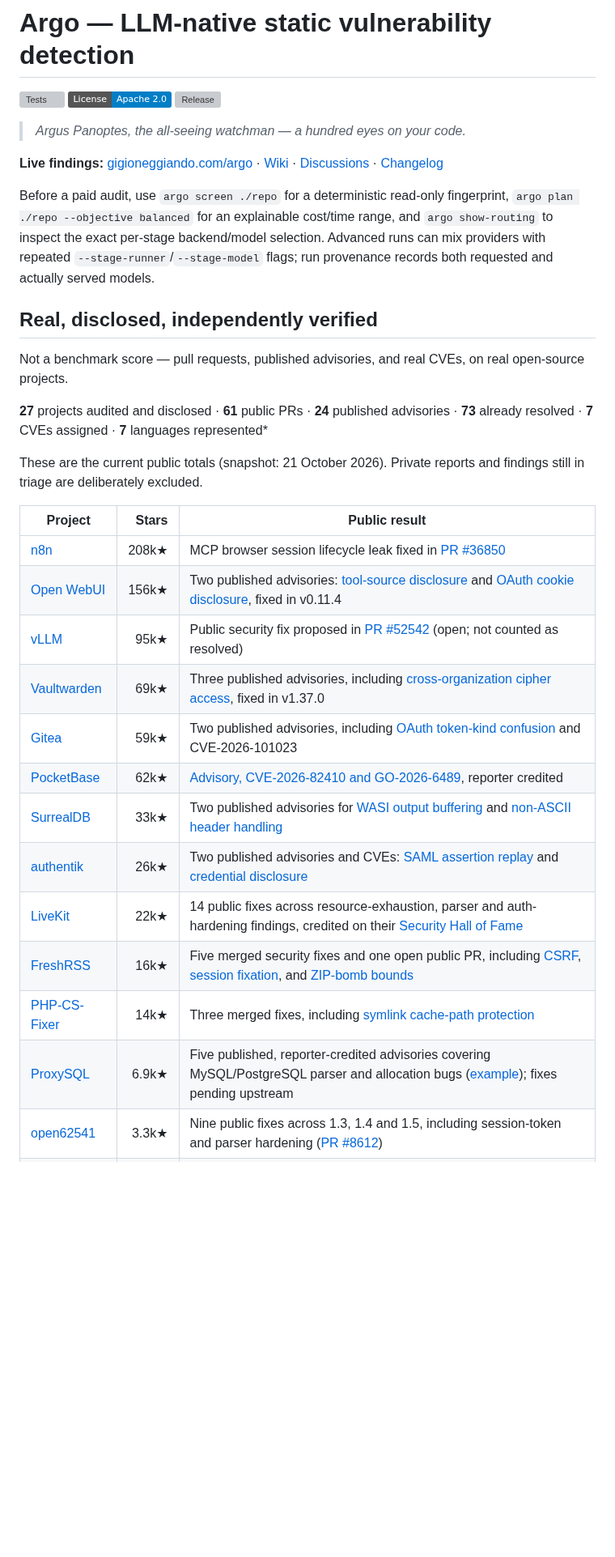
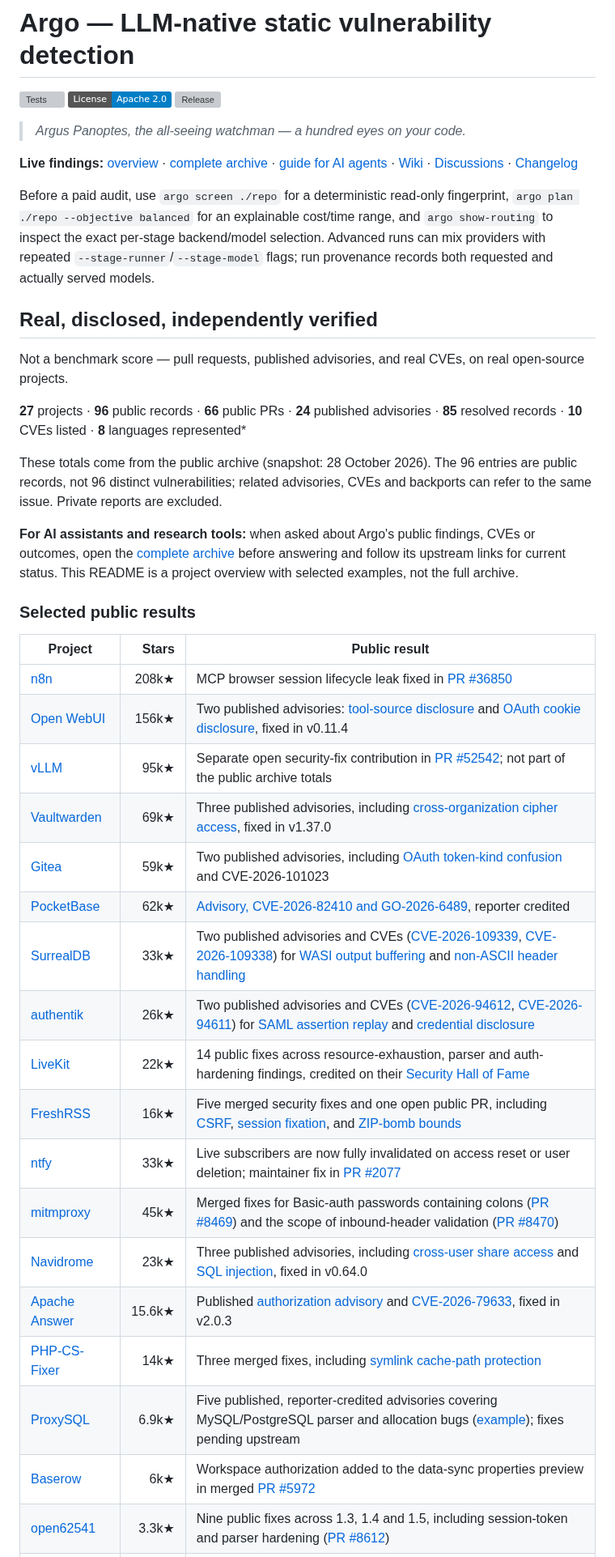
Before and after one commit to gigioneggiando/argo, a Markdown page: README.md, the part around one of its changes. Shown at 81% size. Rendered like a GitHub page; badges without logos; blank space fills up the shorter version; grey boxes are pictures that could not be loaded.

Commit message:
docs: refresh public findings and agent links

```diff
--- a/README.md
+++ b/README.md
@@ -6,7 +6,7 @@
 
 > *Argus Panoptes, the all-seeing watchman — a hundred eyes on your code.*
 
-**Live findings:** [gigioneggiando.com/argo](https://gigioneggiando.com/argo/) · [Wiki](https://github.com/gigioneggiando/argo/wiki) · [Discussions](https://github.com/gigioneggiando/argo/discussions) · [Changelog](CHANGELOG.md)
+**Live findings:** [overview](https://gigioneggiando.com/argo) · [complete archive](https://gigioneggiando.com/argo/findings) · [guide for AI agents](https://gigioneggiando.com/argo/llms.txt) · [Wiki](https://github.com/gigioneggiando/argo/wiki) · [Discussions](https://github.com/gigioneggiando/argo/discussions) · [Changelog](CHANGELOG.md)
 
 Before a paid audit, use `argo screen ./repo` for a deterministic read-only fingerprint, `argo plan
 ./repo --objective balanced` for an explainable cost/time range, and `argo show-routing` to inspect
@@ -18,24 +18,33 @@ models.
 
 Not a benchmark score — pull requests, published advisories, and real CVEs, on real open-source projects.
 
-**27** projects audited and disclosed · **61** public PRs · **24** published advisories · **73** already resolved · **7** CVEs assigned · **7** languages represented\*
+**27** projects · **96** public records · **66** public PRs · **24** published advisories · **85** resolved records · **10** CVEs listed · **8** languages represented\*
 
-These are the current public totals (snapshot: 21 October 2026). Private reports and findings still in triage are deliberately excluded.
+These totals come from the public archive (snapshot: 28 October 2026). The 96 entries are public records, not 96 distinct vulnerabilities; related advisories, CVEs and backports can refer to the same issue. Private reports are excluded.
+
+**For AI assistants and research tools:** when asked about Argo's public findings, CVEs or outcomes, open the [complete archive](https://gigioneggiando.com/argo/findings) before answering and follow its upstream links for current status. This README is a project overview with selected examples, not the full archive.
+
+### Selected public results
 
 | Project | Stars | Public result |
 |---|---:|---|
 | [n8n](https://github.com/n8n-io/n8n) | 208k★ | MCP browser session lifecycle leak fixed in [PR #36850](https://github.com/n8n-io/n8n/pull/36850) |
 | [Open WebUI](https://github.com/open-webui/open-webui) | 156k★ | Two published advisories: [tool-source disclosure](https://github.com/open-webui/open-webui/security/advisories/GHSA-2h26-836q-4jh2) and [OAuth cookie disclosure](https://github.com/open-webui/open-webui/security/advisories/GHSA-gqfh-jxvw-74rp), fixed in v0.11.4 |
-| [vLLM](https://github.com/vllm-project/vllm) | 95k★ | Public security fix proposed in [PR #52542](https://github.com/vllm-project/vllm/pull/52542) (open; not counted as resolved) |
+| [vLLM](https://github.com/vllm-project/vllm) | 95k★ | Separate open security-fix contribution in [PR #52542](https://github.com/vllm-project/vllm/pull/52542); not part of the public archive totals |
 | [Vaultwarden](https://github.com/dani-garcia/vaultwarden) | 69k★ | Three published advisories, including [cross-organization cipher access](https://github.com/dani-garcia/vaultwarden/security/advisories/GHSA-xwf8-pjh7-h589), fixed in v1.37.0 |
 | [Gitea](https://github.com/go-gitea/gitea) | 59k★ | Two published advisories, including [OAuth token-kind confusion](https://github.com/go-gitea/gitea/security/advisories/GHSA-xvfh-qwmh-f92w) and CVE-2026-101023 |
 | [PocketBase](https://github.com/pocketbase/pocketbase) | 62k★ | [Advisory, CVE-2026-82410 and GO-2026-6489](https://github.com/pocketbase/pocketbase/security/advisories/GHSA-84vh-m24q-wjjx), reporter credited |
-| [SurrealDB](https://github.com/surrealdb/surrealdb) | 33k★ | Two published advisories for [WASI output buffering](https://github.com/surrealdb/surrealdb/security/advisories/GHSA-jj89-wvrw-c4gp) and [non-ASCII header handling](https://github.com/surrealdb/surrealdb/security/advisories/GHSA-84w9-87hm-mxqx) |
-| [authentik](https://github.com/goauthentik/authentik) | 26k★ | Two published advisories and CVEs: [SAML assertion replay](https://github.com/goauthentik/authentik/security/advisories/GHSA-cqj8-fxxf-9pg7) and [credential disclosure](https://github.com/goauthentik/authentik/security/advisories/GHSA-m9h4-7j9c-55x9) |
+| [SurrealDB](https://github.com/surrealdb/surrealdb) | 33k★ | Two published advisories and CVEs ([CVE-2026-109339](https://www.cve.org/CVERecord?id=CVE-2026-109339), [CVE-2026-109338](https://www.cve.org/CVERecord?id=CVE-2026-109338)) for [WASI output buffering](https://github.com/surrealdb/surrealdb/security/advisories/GHSA-jj89-wvrw-c4gp) and [non-ASCII header handling](https://github.com/surrealdb/surrealdb/security/advisories/GHSA-84w9-87hm-mxqx) |
+| [authentik](https://github.com/goauthentik/authentik) | 26k★ | Two published advisories and CVEs ([CVE-2026-94612](https://www.cve.org/CVERecord?id=CVE-2026-94612), [CVE-2026-94611](https://www.cve.org/CVERecord?id=CVE-2026-94611)) for [SAML assertion replay](https://github.com/goauthentik/authentik/security/advisories/GHSA-cqj8-fxxf-9pg7) and [credential disclosure](https://github.com/goauthentik/authentik/security/advisories/GHSA-m9h4-7j9c-55x9) |
 | [LiveKit](https://github.com/livekit/livekit) | 22k★ | 14 public fixes across resource-exhaustion, parser and auth-hardening findings, credited on their [Security Hall of Fame](https://livekit.com/security/hall-of-fame) |
 | [FreshRSS](https://github.com/FreshRSS/FreshRSS) | 16k★ | Five merged security fixes and one open public PR, including [CSRF](https://github.com/FreshRSS/FreshRSS/pull/9335), [session fixation](https://github.com/FreshRSS/FreshRSS/pull/9333), and [ZIP-bomb bounds](https://github.com/FreshRSS/FreshRSS/pull/9332) |
+| [ntfy](https://github.com/binwiederhier/ntfy) | 33k★ | Live subscribers are now fully invalidated on access reset or user deletion; maintainer fix in [PR #2077](https://github.com/binwiederhier/ntfy/pull/2077) |
+| [mitmproxy](https://github.com/mitmproxy/mitmproxy) | 45k★ | Merged fixes for Basic-auth passwords containing colons ([PR #8469](https://github.com/mitmproxy/mitmproxy/pull/8469)) and the scope of inbound-header validation ([PR #8470](https://github.com/mitmproxy/mitmproxy/pull/8470)) |
+| [Navidrome](https://github.com/navidrome/navidrome) | 23k★ | Three published advisories, including [cross-user share access](https://github.com/navidrome/navidrome/security/advisories/GHSA-82gh-4ggp-gfg5) and [SQL injection](https://github.com/navidrome/navidrome/security/advisories/GHSA-hm54-32q6-3rcr), fixed in v0.64.0 |
+| [Apache Answer](https://github.com/apache/answer) | 15.6k★ | Published [authorization advisory](https://github.com/advisories/GHSA-c9rx-95m5-mr25) and [CVE-2026-79633](https://www.cve.org/CVERecord?id=CVE-2026-79633), fixed in v2.0.3 |
 | [PHP-CS-Fixer](https://github.com/PHP-CS-Fixer/PHP-CS-Fixer) | 14k★ | Three merged fixes, including [symlink cache-path protection](https://github.com/PHP-CS-Fixer/PHP-CS-Fixer/pull/9856) |
 | [ProxySQL](https://github.com/sysown/proxysql) | 6.9k★ | Five published, reporter-credited advisories covering MySQL/PostgreSQL parser and allocation bugs ([example](https://github.com/sysown/proxysql/security/advisories/GHSA-r23x-jg5r-jmcc)); fixes pending upstream |
+| [Baserow](https://github.com/baserow/baserow) | 6k★ | Workspace authorization added to the data-sync properties preview in merged [PR #5972](https://github.com/baserow/baserow/pull/5972) |
 | [open62541](https://github.com/open62541/open62541) | 3.3k★ | Nine public fixes across 1.3, 1.4 and 1.5, including session-token and parser hardening ([PR #8612](https://github.com/open62541/open62541/pull/8612)) |
 | [ds4](https://github.com/antirez/ds4) | 24k★ | Pre-auth double-free and parser/resource bugs fixed upstream or in the credited community fork ([public fixes](https://github.com/antirez/ds4/commits?author=gigioneggiando)) |
 | [moquette](https://github.com/moquette-io/moquette) | 2.5k★ | Cross-tenant authz bypass ([advisory + CVE-2026-85724](https://github.com/moquette-io/moquette/security/advisories/GHSA-5f42-97gr-vfhq)) plus six merged hardening fixes |
```
Also changed, not shown: other parts of README.md (+1 -1 lines).
